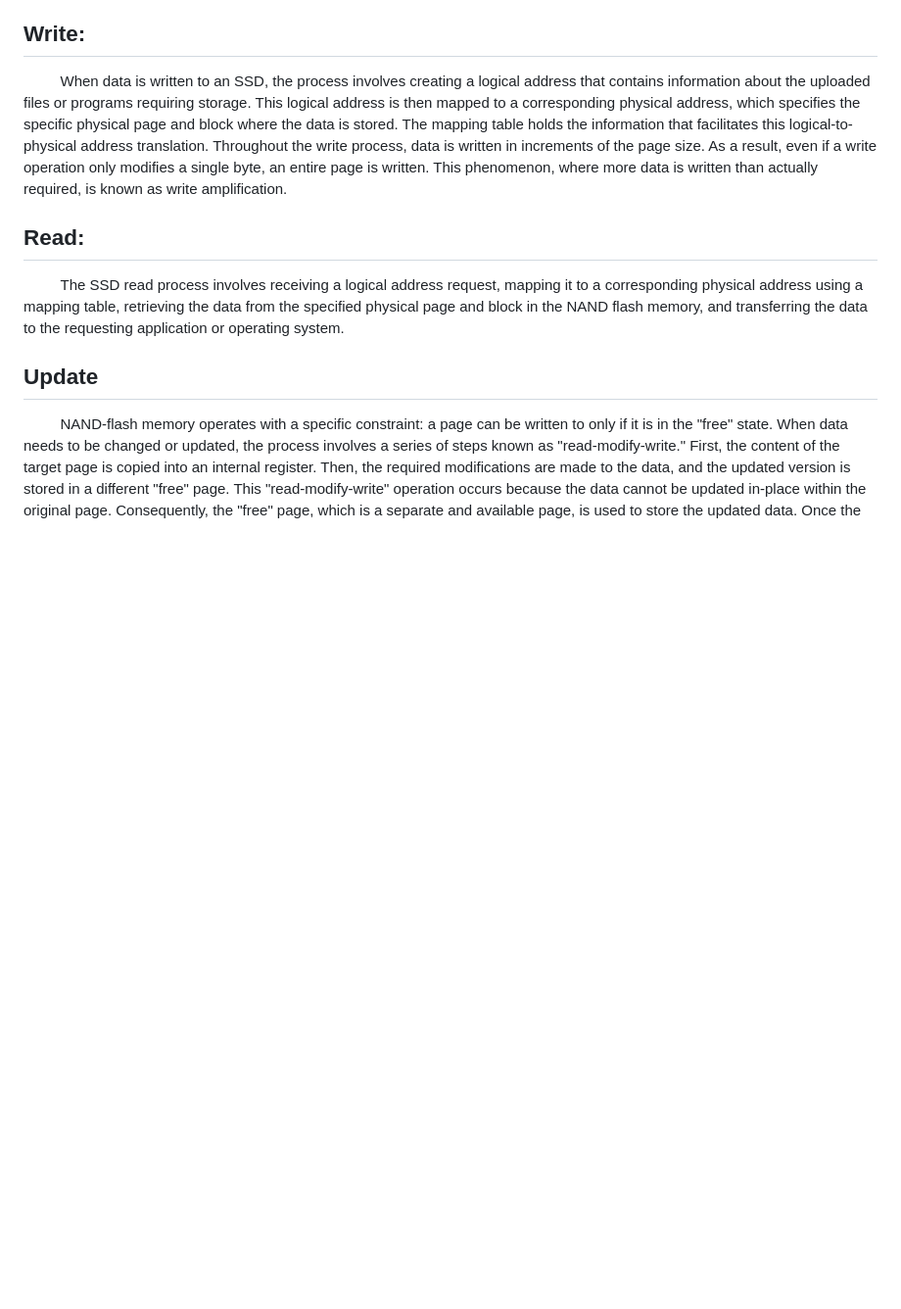
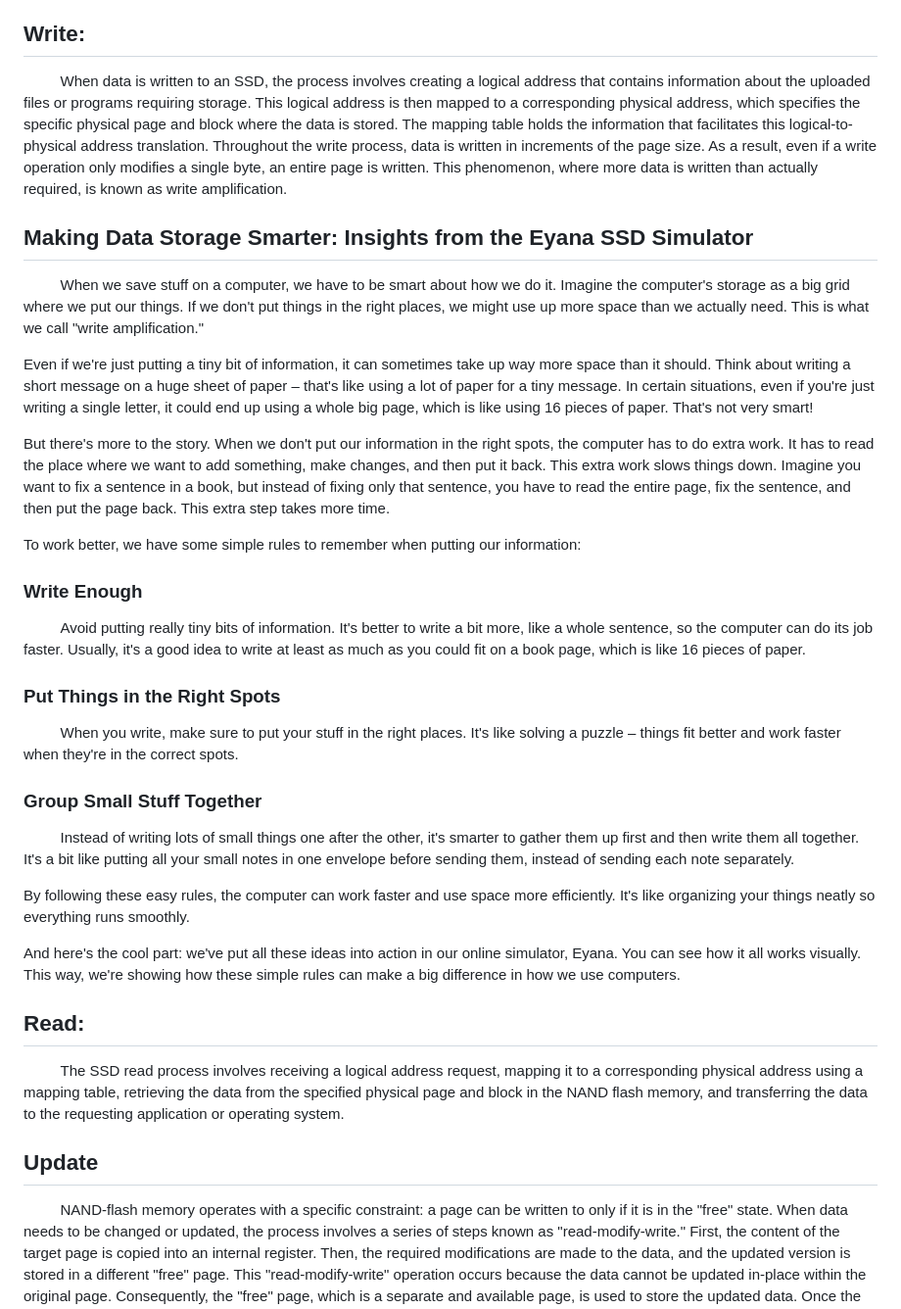
Before and after one commit to bithabib/flash_ssd_simulator_web, a Markdown page: README.md, the part around the change. Shown: that part at 98% size. Rendered like a GitHub page; blank space fills up the shorter version.

```diff
--- a/README.md
+++ b/README.md
@@ -101,6 +101,28 @@ Click [here](https://schoolofthought.tech/templates/flash_memory.html) to dive i
 ## Write:
 &nbsp;&nbsp;&nbsp;&nbsp;&nbsp;&nbsp;&nbsp;&nbsp;&nbsp;When data is written to an SSD, the process involves creating a logical address that contains information about the uploaded files or programs requiring storage. This logical address is then mapped to a corresponding physical address, which specifies the specific physical page and block where the data is stored. The mapping table holds the information that facilitates this logical-to-physical address translation.
 Throughout the write process, data is written in increments of the page size. As a result, even if a write operation only modifies a single byte, an entire page is written. This phenomenon, where more data is written than actually required, is known as write amplification.
+
+## Making Data Storage Smarter: Insights from the Eyana SSD Simulator
+&nbsp;&nbsp;&nbsp;&nbsp;&nbsp;&nbsp;&nbsp;&nbsp;&nbsp;When we save stuff on a computer, we have to be smart about how we do it. Imagine the computer's storage as a big grid where we put our things. If we don't put things in the right places, we might use up more space than we actually need. This is what we call "write amplification."
+
+Even if we're just putting a tiny bit of information, it can sometimes take up way more space than it should. Think about writing a short message on a huge sheet of paper – that's like using a lot of paper for a tiny message. In certain situations, even if you're just writing a single letter, it could end up using a whole big page, which is like using 16 pieces of paper. That's not very smart!
+
+But there's more to the story. When we don't put our information in the right spots, the computer has to do extra work. It has to read the place where we want to add something, make changes, and then put it back. This extra work slows things down. Imagine you want to fix a sentence in a book, but instead of fixing only that sentence, you have to read the entire page, fix the sentence, and then put the page back. This extra step takes more time.
+
+To work better, we have some simple rules to remember when putting our information:
+
+### Write Enough
+&nbsp;&nbsp;&nbsp;&nbsp;&nbsp;&nbsp;&nbsp;&nbsp;&nbsp;Avoid putting really tiny bits of information. It's better to write a bit more, like a whole sentence, so the computer can do its job faster. Usually, it's a good idea to write at least as much as you could fit on a book page, which is like 16 pieces of paper.
+
+### Put Things in the Right Spots
+&nbsp;&nbsp;&nbsp;&nbsp;&nbsp;&nbsp;&nbsp;&nbsp;&nbsp;When you write, make sure to put your stuff in the right places. It's like solving a puzzle – things fit better and work faster when they're in the correct spots.
+
+### Group Small Stuff Together
+&nbsp;&nbsp;&nbsp;&nbsp;&nbsp;&nbsp;&nbsp;&nbsp;&nbsp;Instead of writing lots of small things one after the other, it's smarter to gather them up first and then write them all together. It's a bit like putting all your small notes in one envelope before sending them, instead of sending each note separately.
+
+By following these easy rules, the computer can work faster and use space more efficiently. It's like organizing your things neatly so everything runs smoothly.
+
+And here's the cool part: we've put all these ideas into action in our online simulator, Eyana. You can see how it all works visually. This way, we're showing how these simple rules can make a big difference in how we use computers.
 
 ## Read:
 &nbsp;&nbsp;&nbsp;&nbsp;&nbsp;&nbsp;&nbsp;&nbsp;&nbsp;The SSD read process involves receiving a logical address request, mapping it to a corresponding physical address using a mapping table, retrieving the data from the specified physical page and block in the NAND flash memory, and transferring the data to the requesting application or operating system.
```
